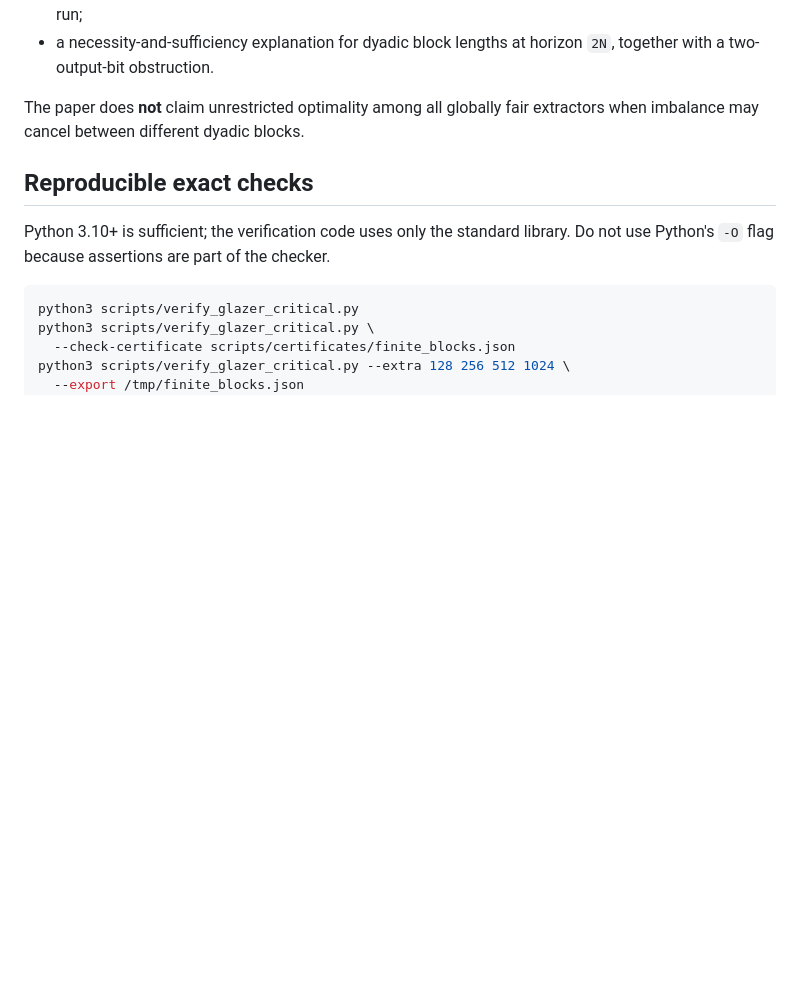
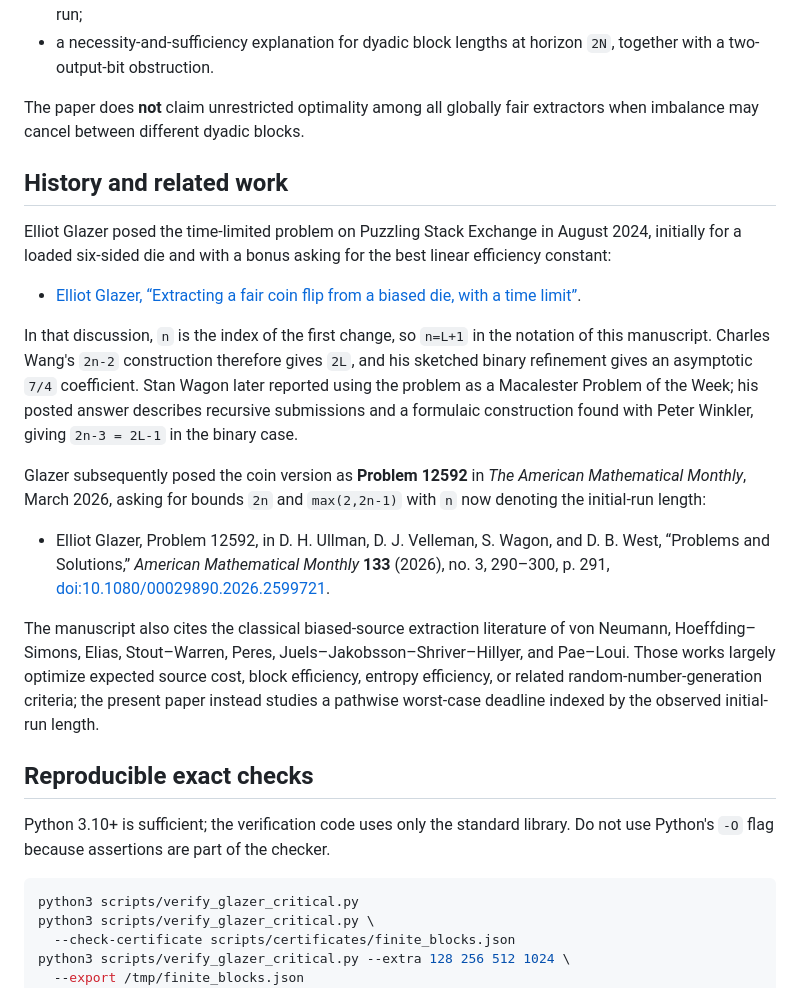
Before and after one commit to long-mathematics/deterministic-von-neumann-fair-extractor, a Markdown page: README.md, the part around the change. Drawn GitHub-style; blank space fills up the shorter version.

Commit message:
Document problem provenance and related work

```diff
--- a/README.md
+++ b/README.md
@@ -52,6 +52,20 @@ The revised theorem strengthens the earlier ceiling bound in several directions:
 
 The paper does **not** claim unrestricted optimality among all globally fair extractors when imbalance may cancel between different dyadic blocks.
 
+## History and related work
+
+Elliot Glazer posed the time-limited problem on Puzzling Stack Exchange in August 2024, initially for a loaded six-sided die and with a bonus asking for the best linear efficiency constant:
+
+- [Elliot Glazer, “Extracting a fair coin flip from a biased die, with a time limit”](https://puzzling.stackexchange.com/questions/127763/extracting-a-fair-coin-flip-from-a-biased-die-with-a-time-limit).
+
+In that discussion, `n` is the index of the first change, so `n=L+1` in the notation of this manuscript. Charles Wang's `2n-2` construction therefore gives `2L`, and his sketched binary refinement gives an asymptotic `7/4` coefficient. Stan Wagon later reported using the problem as a Macalester Problem of the Week; his posted answer describes recursive submissions and a formulaic construction found with Peter Winkler, giving `2n-3 = 2L-1` in the binary case.
+
+Glazer subsequently posed the coin version as **Problem 12592** in *The American Mathematical Monthly*, March 2026, asking for bounds `2n` and `max(2,2n-1)` with `n` now denoting the initial-run length:
+
+- Elliot Glazer, Problem 12592, in D. H. Ullman, D. J. Velleman, S. Wagon, and D. B. West, “Problems and Solutions,” *American Mathematical Monthly* **133** (2026), no. 3, 290–300, p. 291, [doi:10.1080/00029890.2026.2599721](https://doi.org/10.1080/00029890.2026.2599721).
+
+The manuscript also cites the classical biased-source extraction literature of von Neumann, Hoeffding–Simons, Elias, Stout–Warren, Peres, Juels–Jakobsson–Shriver–Hillyer, and Pae–Loui. Those works largely optimize expected source cost, block efficiency, entropy efficiency, or related random-number-generation criteria; the present paper instead studies a pathwise worst-case deadline indexed by the observed initial-run length.
+
 ## Reproducible exact checks
 
 Python 3.10+ is sufficient; the verification code uses only the standard library. Do not use Python's `-O` flag because assertions are part of the checker.
```
